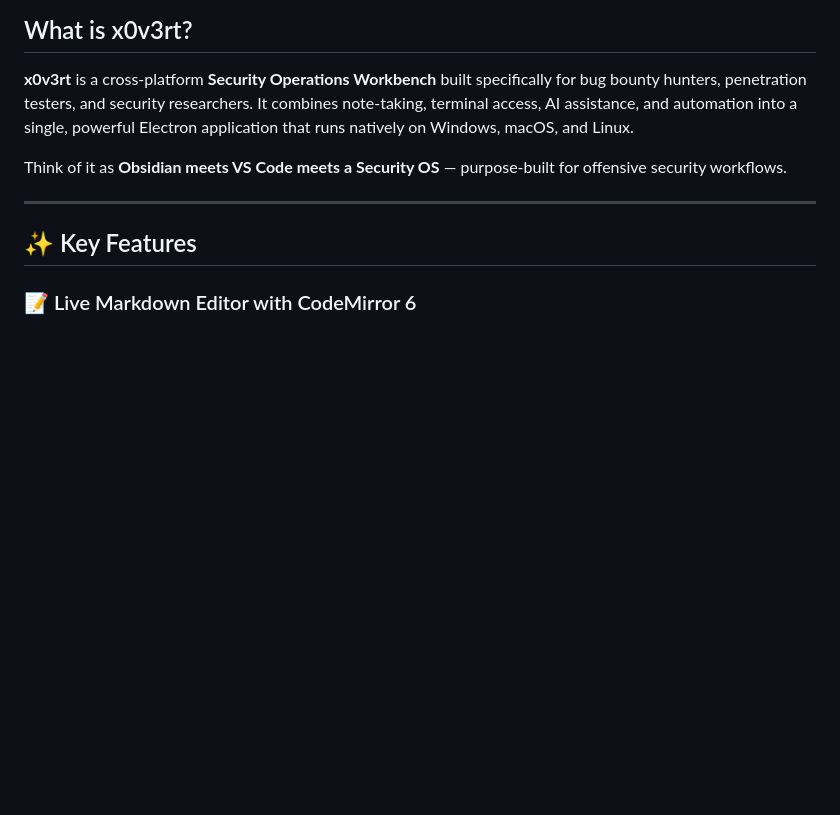
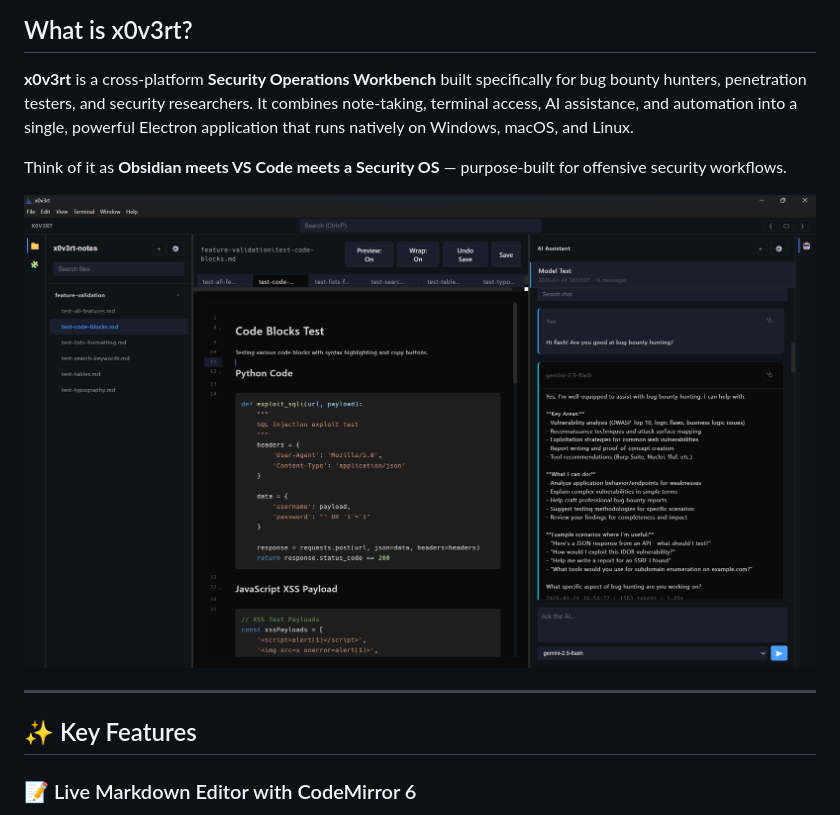
Before and after one commit to J0n-H4rr150n/x0v3rt, a Markdown page: README.md, the part around the change. Drawn GitHub-style; pictures changed too: docs/assets/x0v3rt_v0.1.0-alpha.1.png (added); blank space fills up the shorter version.

Commit message:
Promote to public: screenshot (#4)
Co-authored-by: github-actions[bot] <github-actions[bot]@users.noreply.github.com>

```diff
--- a/README.md
+++ b/README.md
@@ -36,6 +36,8 @@ Users are responsible for complying with all applicable laws, rules, and policie
 **x0v3rt** is a cross-platform **Security Operations Workbench** built specifically for bug bounty hunters, penetration testers, and security researchers. It combines note-taking, terminal access, AI assistance, and automation into a single, powerful Electron application that runs natively on Windows, macOS, and Linux.
 
 Think of it as **Obsidian meets VS Code meets a Security OS** — purpose-built for offensive security workflows.
+
+![x0v3rt app screenshot](docs/assets/x0v3rt_v0.1.0-alpha.1.png)
 
 ---
 
```
Also changed, not shown: 7 other files.
